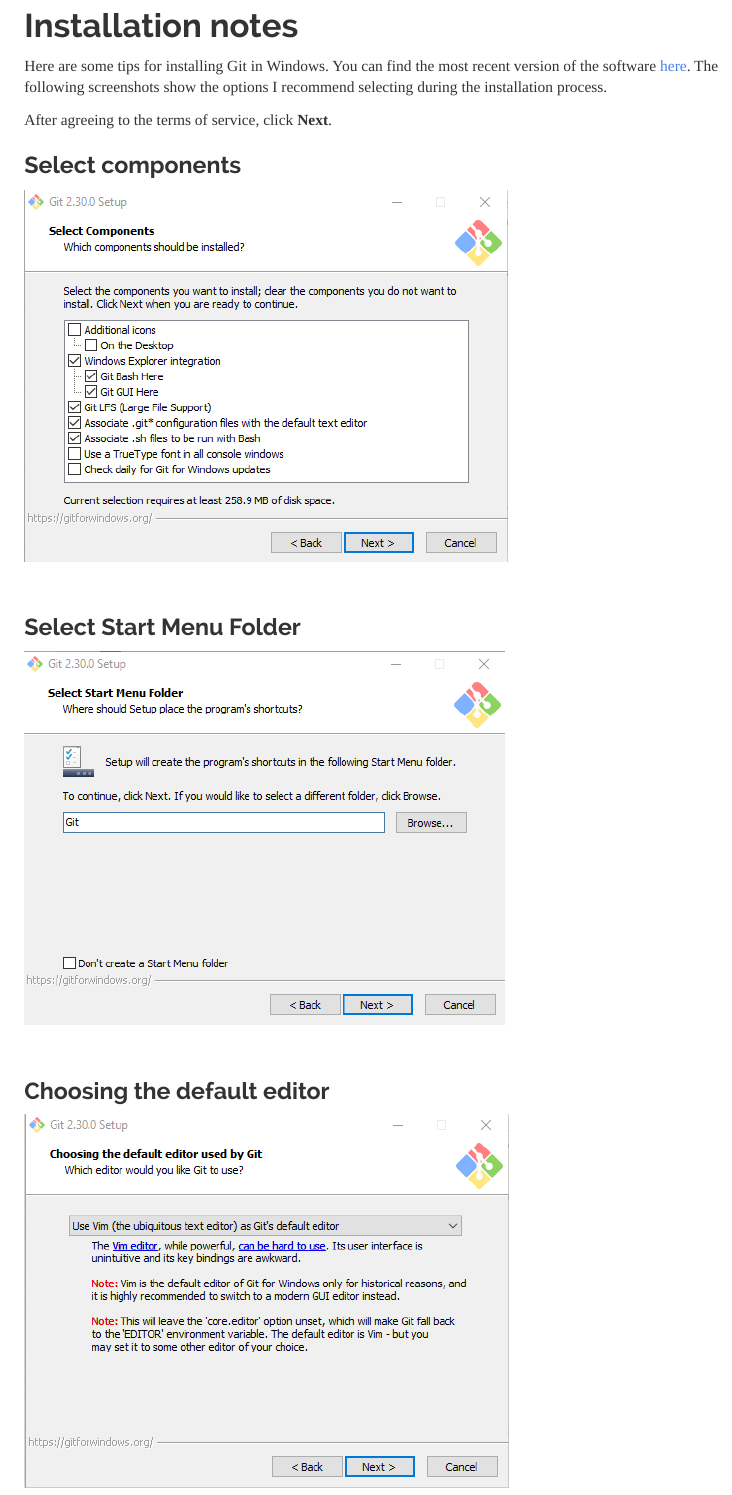
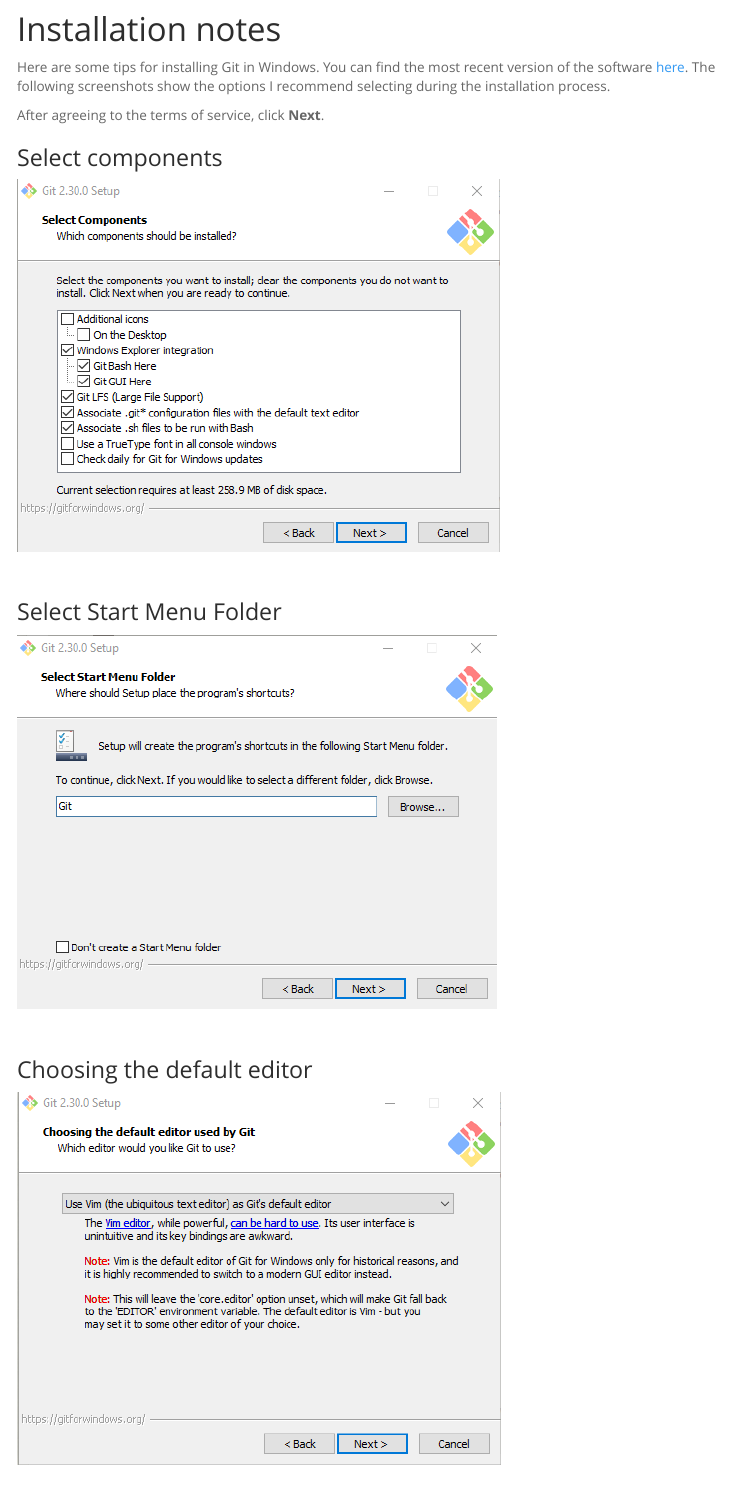
Before and after one commit to FISH549/website, an R Markdown document (lectures/week_02/git_install_windows.Rmd): the page in a window 1100 px wide, from 170 px down before the commit and from 160 px down after it, so that both start at the same text. The pictures show the output file lectures/week_02/git_install_windows.html that the author committed with the source, opened offline; menus at the side of the page are left out.

Commit message:
changed html format

```diff
--- a/lectures/week_02/git_install_windows.Rmd
+++ b/lectures/week_02/git_install_windows.Rmd
@@ -4,7 +4,7 @@
 date: "13 January 2021"
 output:
   html_document:
-    theme: readable
+    theme: spacelab
     highlight: textmate
     toc: true
     toc_float: true
```
Also changed, not shown: lectures/week_02/lec_04_intro_github.Rmd (+1 -1 lines), lectures/week_02/git_install_windows.html.
